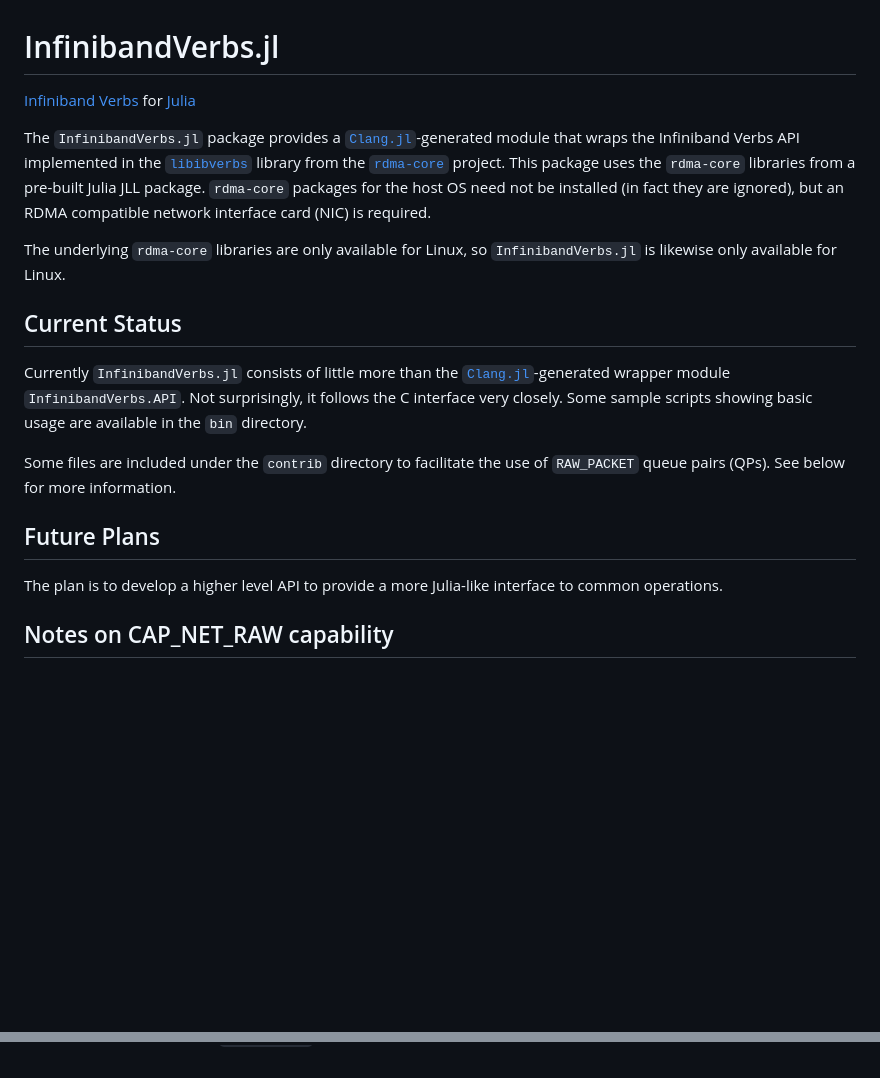
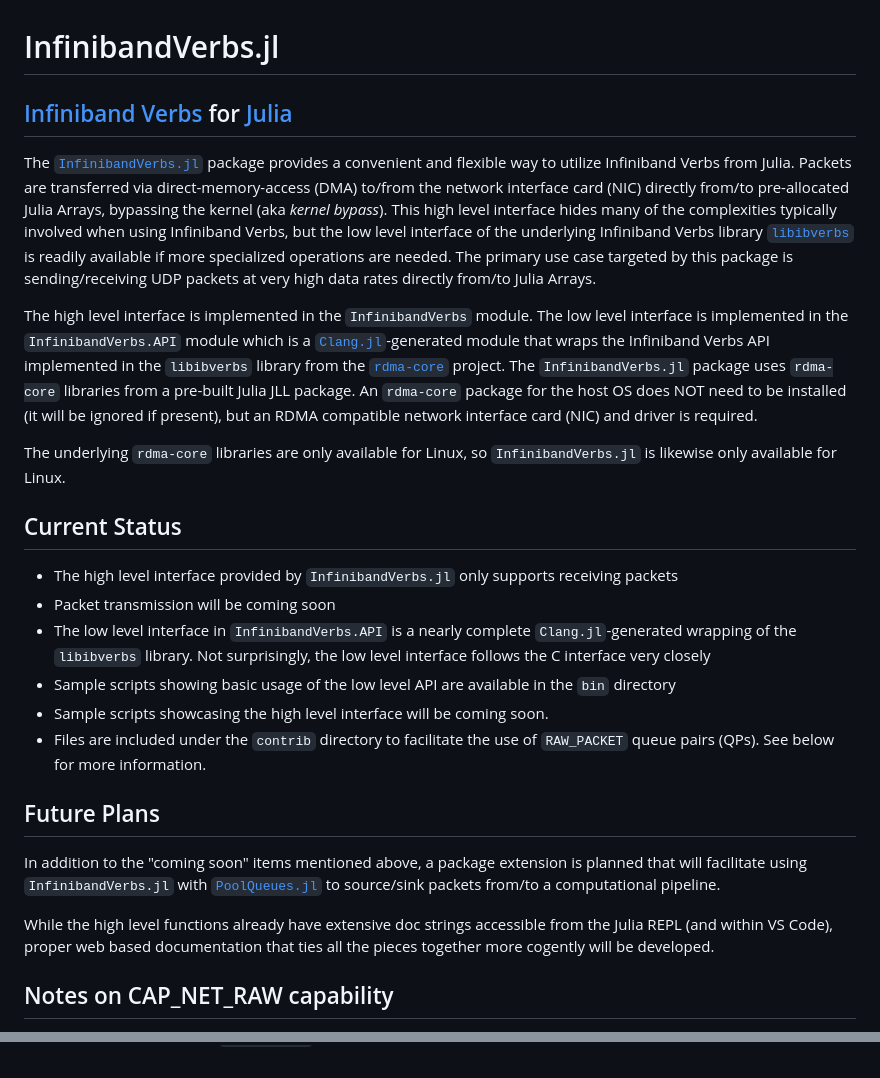
Before and after one commit to david-macmahon/InfinibandVerbs.jl, a Markdown page: README.md, 2 parts joined by grey strips. Drawn GitHub-style; blank space fills up the shorter version.

```diff
--- a/README.md
+++ b/README.md
@@ -1,31 +1,53 @@
 # InfinibandVerbs.jl
 
-[Infiniband Verbs][] for [Julia][]
+## [Infiniband Verbs][] for [Julia][]
 
-The `InfinibandVerbs.jl` package provides a [`Clang.jl`][]-generated module that
-wraps the Infiniband Verbs API implemented in the [`libibverbs`][] library from
-the [`rdma-core`][] project.  This package uses the `rdma-core` libraries from
-a pre-built Julia JLL package.  `rdma-core` packages for the host OS need not be
-installed (in fact they are ignored), but an RDMA compatible network interface
-card (NIC) is required.
+The [`InfinibandVerbs.jl`][] package provides a convenient and flexible way to
+utilize Infiniband Verbs from Julia.  Packets are transferred via
+direct-memory-access (DMA) to/from the network interface card (NIC) directly
+from/to pre-allocated Julia Arrays, bypassing the kernel (aka *kernel bypass*).
+This high level interface hides many of the complexities typically involved when
+using Infiniband Verbs, but the low level interface of the underlying Infiniband
+Verbs library [`libibverbs`][] is readily available if more specialized
+operations are needed.  The primary use case targeted by this package is
+sending/receiving UDP packets at very high data rates directly from/to Julia
+Arrays.
+
+The high level interface is implemented in the `InfinibandVerbs` module.  The
+low level interface is implemented in the `InfinibandVerbs.API` module which is
+a [`Clang.jl`][]-generated module that wraps the Infiniband Verbs API
+implemented in the `libibverbs` library from the [`rdma-core`][] project.  The
+`InfinibandVerbs.jl` package uses `rdma-core` libraries from a pre-built Julia
+JLL package.  An `rdma-core` package for the host OS does NOT need to be
+installed (it will be ignored if present), but an RDMA compatible network
+interface card (NIC) and driver is required.
 
 The underlying `rdma-core` libraries are only available for Linux, so
 `InfinibandVerbs.jl` is likewise only available for Linux.
 
 ## Current Status
 
-Currently `InfinibandVerbs.jl` consists of little more than the
-[`Clang.jl`][]-generated wrapper module `InfinibandVerbs.API`.  Not
-surprisingly, it follows the C interface very closely.  Some sample scripts
-showing basic usage are available in the `bin` directory.
-
-Some files are included under the `contrib` directory to facilitate the use of
-`RAW_PACKET` queue pairs (QPs).  See below for more information.
+- The high level interface provided by `InfinibandVerbs.jl` only supports
+  receiving packets
+- Packet transmission will be coming soon
+- The low level interface in `InfinibandVerbs.API` is a nearly complete
+  `Clang.jl`-generated wrapping of the `libibverbs` library.  Not surprisingly,
+  the low level interface follows the C interface very closely
+- Sample scripts showing basic usage of the low level API are available in the
+  `bin` directory
+- Sample scripts showcasing the high level interface will be coming soon.
+- Files are included under the `contrib` directory to facilitate the use of
+  `RAW_PACKET` queue pairs (QPs).  See below for more information.
 
 ## Future Plans
 
-The plan is to develop a higher level API to provide a more Julia-like interface
-to common operations.
+In addition to the "coming soon" items mentioned above, a package extension is
+planned that will facilitate using `InfinibandVerbs.jl` with [`PoolQueues.jl`][]
+to source/sink packets from/to a computational pipeline.
+
+While the high level functions already have extensive doc strings accessible
+from the Julia REPL (and within VS Code), proper web based documentation that
+ties all the pieces together more cogently will be developed.
 
 ## Notes on CAP_NET_RAW capability
 
@@ -120,2 +143,3 @@ will also need to:
 [`rdma-core`]: https://github.com/linux-rdma/rdma-core/
+[`PoolQueues.jl`]: https://github.com/david-macmahon/PoolQueues.jl
 [capabilities]: https://sites.google.com/site/fullycapable/
```
Also changed, not shown: other parts of README.md (+2 -1 lines).
